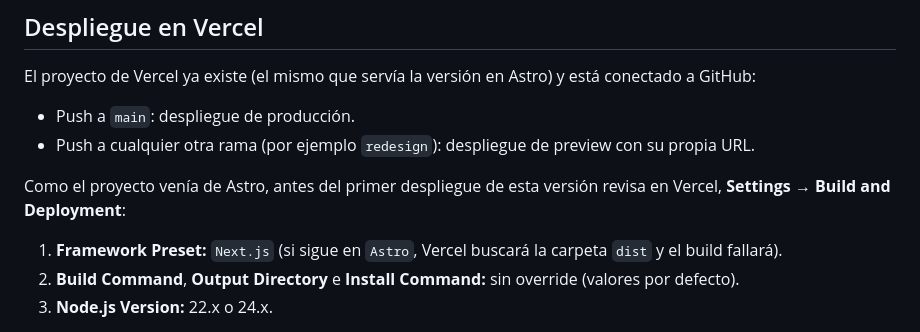
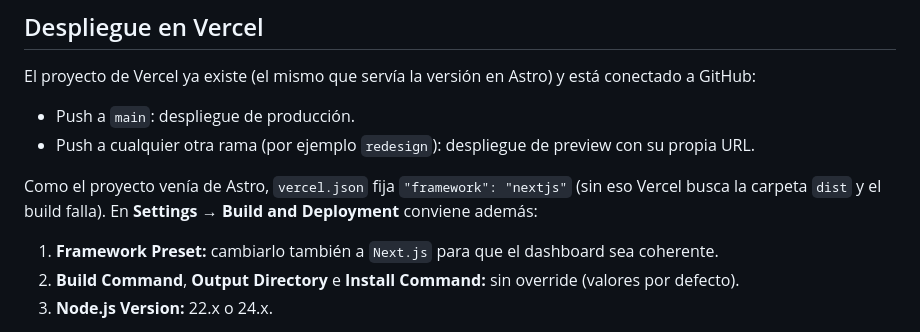
Before and after one commit to juanhdezz/portfolio-web, a Markdown page: README.md, the part around the change. Drawn GitHub-style.

Commit message:
docs: record the Vercel preset fix
Generated with [Devin](https://devin.ai)

Co-Authored-By: Devin <158243242+devin-ai-integration[bot]@users.noreply.github.com>

```diff
--- a/README.md
+++ b/README.md
@@ -60,9 +60,9 @@ El proyecto de Vercel ya existe (el mismo que servía la versión en Astro) y es
 - Push a `main`: despliegue de producción.
 - Push a cualquier otra rama (por ejemplo `redesign`): despliegue de preview con su propia URL.
 
-Como el proyecto venía de Astro, antes del primer despliegue de esta versión revisa en Vercel, **Settings → Build and Deployment**:
+Como el proyecto venía de Astro, `vercel.json` fija `"framework": "nextjs"` (sin eso Vercel busca la carpeta `dist` y el build falla). En **Settings → Build and Deployment** conviene además:
 
-1. **Framework Preset:** `Next.js` (si sigue en `Astro`, Vercel buscará la carpeta `dist` y el build fallará).
+1. **Framework Preset:** cambiarlo también a `Next.js` para que el dashboard sea coherente.
 2. **Build Command**, **Output Directory** e **Install Command:** sin override (valores por defecto).
 3. **Node.js Version:** 22.x o 24.x.
 
```
Also changed, not shown: DECISIONS.md (+1 -0 lines), PROGRESS.md (+1 -1 lines).
